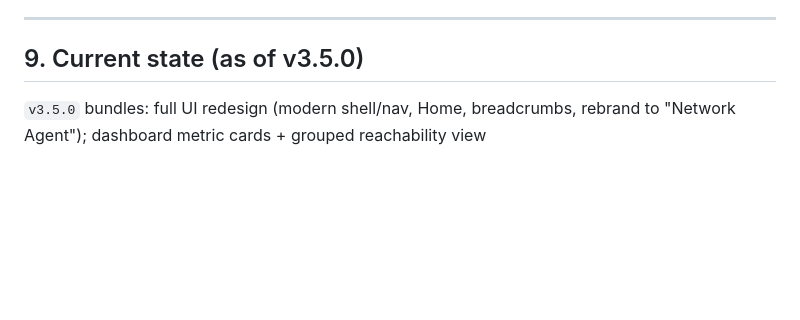
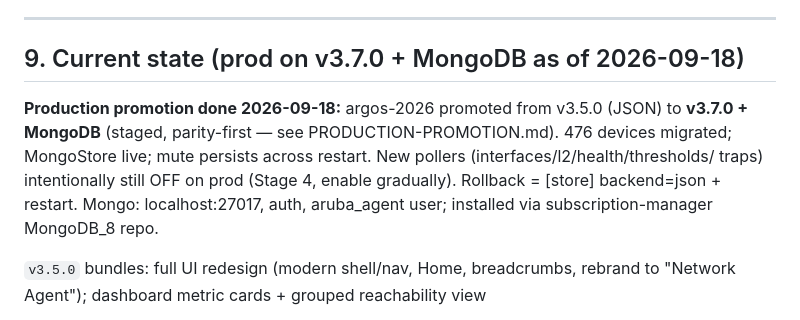
Before and after one commit to LuckyBasartd/Aruba-Network-Agent, a Markdown page: CLAUDE.md, the part around the change. Rendered like a GitHub page; blank space fills up the shorter version.

```diff
--- a/CLAUDE.md
+++ b/CLAUDE.md
@@ -273,7 +273,15 @@ New / notable keys:
 
 ---
 
-## 9. Current state (as of v3.5.0)
+## 9. Current state (prod on v3.7.0 + MongoDB as of 2026-09-18)
+
+**Production promotion done 2026-09-18:** argos-2026 promoted from v3.5.0
+(JSON) to **v3.7.0 + MongoDB** (staged, parity-first — see
+PRODUCTION-PROMOTION.md). 476 devices migrated; MongoStore live; mute
+persists across restart. New pollers (interfaces/l2/health/thresholds/
+traps) intentionally still OFF on prod (Stage 4, enable gradually).
+Rollback = [store] backend=json + restart. Mongo: localhost:27017, auth,
+aruba_agent user; installed via subscription-manager MongoDB_8 repo.
 
 `v3.5.0` bundles: full UI redesign (modern shell/nav, Home, breadcrumbs,
 rebrand to "Network Agent"); dashboard metric cards + grouped reachability view
```
Also changed, not shown: PRODUCTION-PROMOTION.md (+10 -0 lines).
